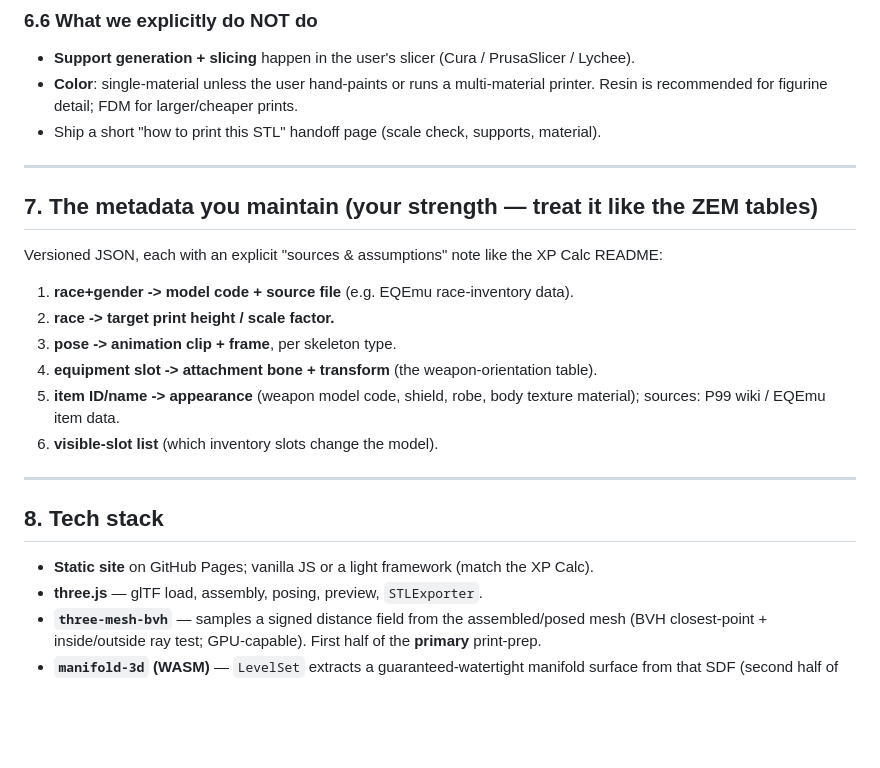
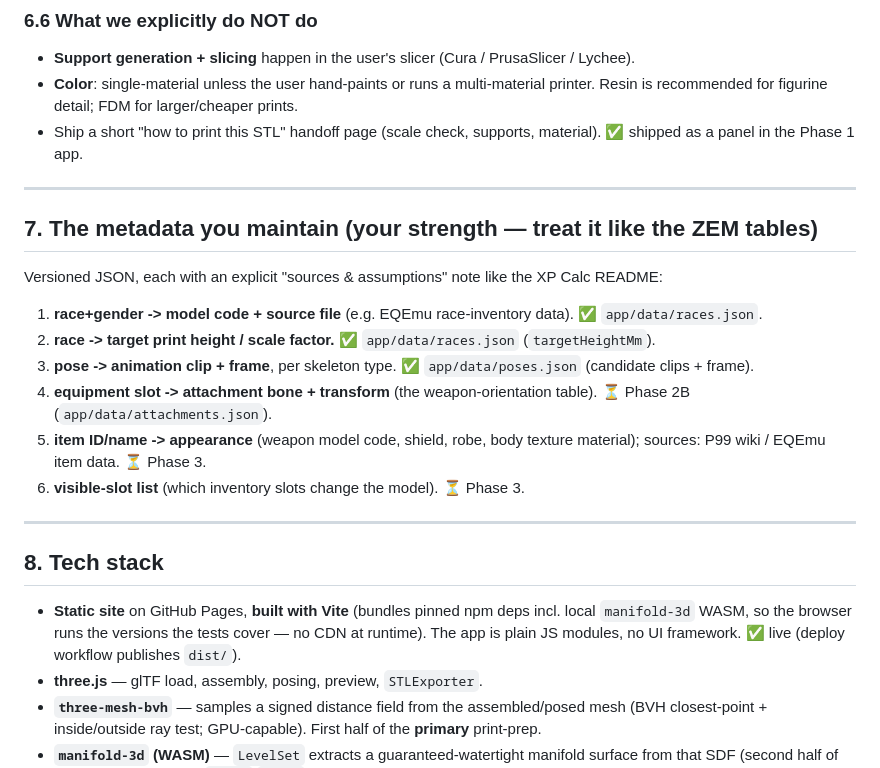
Before and after one commit to ajbtech/EQ-3D-Model-Creator, a Markdown page: PLAN.md, the part around one of its changes. Rendered like a GitHub page; blank space fills up the shorter version.

```diff
--- a/PLAN.md
+++ b/PLAN.md
@@ -257,7 +257,8 @@ needed less and less.
 - **Support generation + slicing** happen in the user's slicer (Cura / PrusaSlicer / Lychee).
 - **Color**: single-material unless the user hand-paints or runs a multi-material printer.
   Resin is recommended for figurine detail; FDM for larger/cheaper prints.
-- Ship a short "how to print this STL" handoff page (scale check, supports, material).
+- Ship a short "how to print this STL" handoff page (scale check, supports, material). ✅ shipped
+  as a panel in the Phase 1 app.
 
 ---
 
@@ -265,18 +266,21 @@ needed less and less.
 
 Versioned JSON, each with an explicit "sources & assumptions" note like the XP Calc README:
 
-1. **race+gender -> model code + source file** (e.g. EQEmu race-inventory data).
-2. **race -> target print height / scale factor.**
-3. **pose -> animation clip + frame**, per skeleton type.
-4. **equipment slot -> attachment bone + transform** (the weapon-orientation table).
+1. **race+gender -> model code + source file** (e.g. EQEmu race-inventory data). ✅ `app/data/races.json`.
+2. **race -> target print height / scale factor.** ✅ `app/data/races.json` (`targetHeightMm`).
+3. **pose -> animation clip + frame**, per skeleton type. ✅ `app/data/poses.json` (candidate clips + frame).
+4. **equipment slot -> attachment bone + transform** (the weapon-orientation table). ⏳ Phase 2B
+   (`app/data/attachments.json`).
 5. **item ID/name -> appearance** (weapon model code, shield, robe, body texture material);
-   sources: P99 wiki / EQEmu item data.
-6. **visible-slot list** (which inventory slots change the model).
+   sources: P99 wiki / EQEmu item data. ⏳ Phase 3.
+6. **visible-slot list** (which inventory slots change the model). ⏳ Phase 3.
 
 ---
 
 ## 8. Tech stack
-- **Static site** on GitHub Pages; vanilla JS or a light framework (match the XP Calc).
+- **Static site** on GitHub Pages, **built with Vite** (bundles pinned npm deps incl. local
+  `manifold-3d` WASM, so the browser runs the versions the tests cover — no CDN at runtime). The
+  app is plain JS modules, no UI framework. ✅ live (deploy workflow publishes `dist/`).
 - **three.js** — glTF load, assembly, posing, preview, `STLExporter`.
 - **`three-mesh-bvh`** — samples a signed distance field from the assembled/posed mesh (BVH
   closest-point + inside/outside ray test; GPU-capable). First half of the **primary** print-prep.
```
Also changed, not shown: other parts of PLAN.md (+65 -28 lines).
